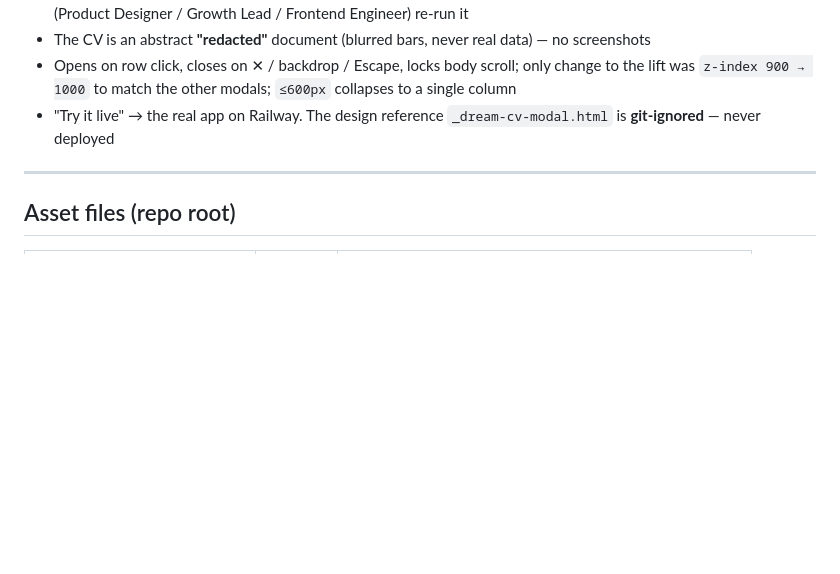
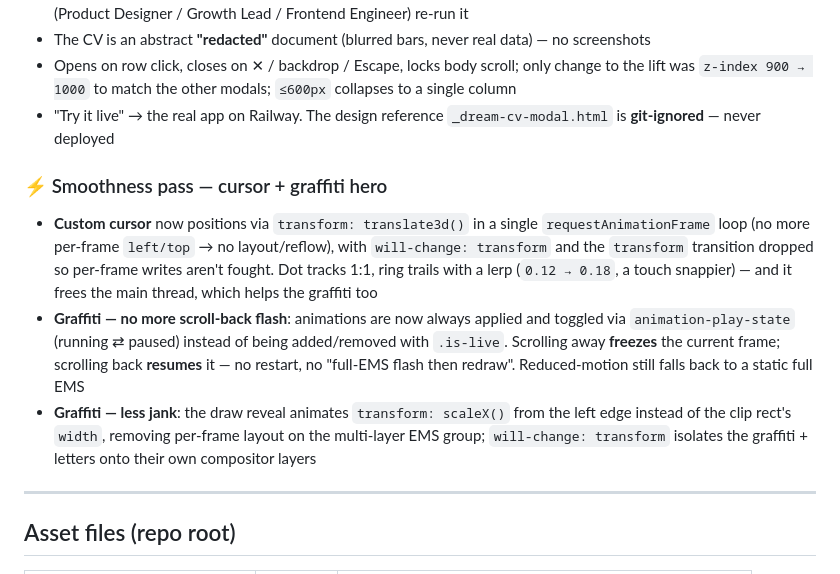
Before and after one commit to Maik02-Vq/ems-studio-website, a Markdown page: README.md, the part around the change. Drawn GitHub-style; blank space fills up the shorter version.

Commit message:
Update README: smoothness pass (cursor + graffiti)
- Session log 04.07.2026: add "Smoothness pass" subsection — transform-based
  rAF cursor; graffiti play-state toggle (no scroll-back flash); scaleX reveal
  + layer isolation (less jank)

Co-Authored-By: Claude Opus 4.8 <noreply@anthropic.com>

```diff
--- a/README.md
+++ b/README.md
@@ -163,6 +163,11 @@ Rebrand to **Echo Maik Studio** + a unified project-row colour system.
 - Opens on row click, closes on ✕ / backdrop / Escape, locks body scroll; only change to the lift was `z-index 900 → 1000` to match the other modals; `≤600px` collapses to a single column
 - "Try it live" → the real app on Railway. The design reference `_dream-cv-modal.html` is **git-ignored** — never deployed
 
+### ⚡ Smoothness pass — cursor + graffiti hero
+- **Custom cursor** now positions via `transform: translate3d()` in a single `requestAnimationFrame` loop (no more per-frame `left/top` → no layout/reflow), with `will-change: transform` and the `transform` transition dropped so per-frame writes aren't fought. Dot tracks 1:1, ring trails with a lerp (`0.12 → 0.18`, a touch snappier) — and it frees the main thread, which helps the graffiti too
+- **Graffiti — no more scroll-back flash**: animations are now always applied and toggled via `animation-play-state` (running ⇄ paused) instead of being added/removed with `.is-live`. Scrolling away **freezes** the current frame; scrolling back **resumes** it — no restart, no "full-EMS flash then redraw". Reduced-motion still falls back to a static full EMS
+- **Graffiti — less jank**: the draw reveal animates `transform: scaleX()` from the left edge instead of the clip rect's `width`, removing per-frame layout on the multi-layer EMS group; `will-change: transform` isolates the graffiti + letters onto their own compositor layers
+
 ---
 
 ## Asset files (repo root)
```
